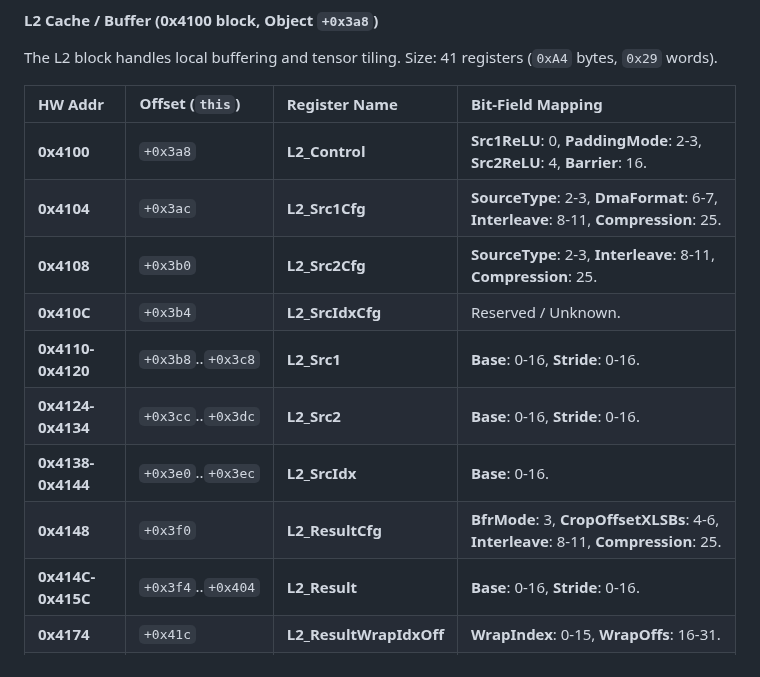
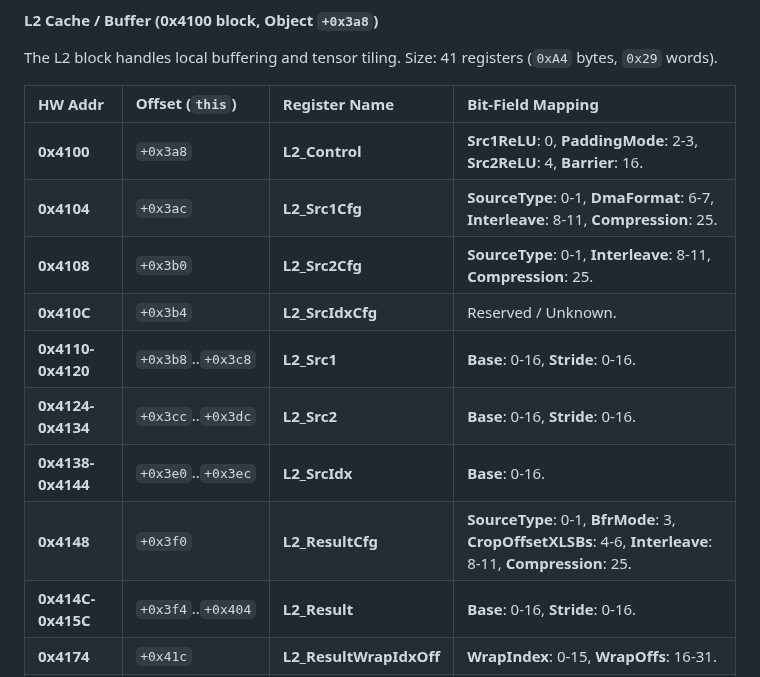
Before and after one commit to freedomtan/coreml_to_ane_hwx, a Markdown page: hwx_dump/m4_register_map.md, the part around the change. Drawn GitHub-style.

Commit message:
Update L2 block bitfields based on ANECompiler v17 disassembly

```diff
--- a/hwx_dump/m4_register_map.md
+++ b/hwx_dump/m4_register_map.md
@@ -235,13 +235,13 @@ Size: 41 registers (`0xA4` bytes, `0x29` words).
 | HW Addr | Offset (`this`) | Register Name | Bit-Field Mapping |
 | :--- | :--- | :--- | :--- |
 | **0x4100** | `+0x3a8` | **L2_Control** | **Src1ReLU**: 0, **PaddingMode**: 2-3, **Src2ReLU**: 4, **Barrier**: 16. |
-| **0x4104** | `+0x3ac` | **L2_Src1Cfg** | **SourceType**: 2-3, **DmaFormat**: 6-7, **Interleave**: 8-11, **Compression**: 25. |
-| **0x4108** | `+0x3b0` | **L2_Src2Cfg** | **SourceType**: 2-3, **Interleave**: 8-11, **Compression**: 25. |
+| **0x4104** | `+0x3ac` | **L2_Src1Cfg** | **SourceType**: 0-1, **DmaFormat**: 6-7, **Interleave**: 8-11, **Compression**: 25. |
+| **0x4108** | `+0x3b0` | **L2_Src2Cfg** | **SourceType**: 0-1, **Interleave**: 8-11, **Compression**: 25. |
 | **0x410C** | `+0x3b4` | **L2_SrcIdxCfg** | Reserved / Unknown. |
 | **0x4110-0x4120**| `+0x3b8`..`+0x3c8` | **L2_Src1** | **Base**: 0-16, **Stride**: 0-16. |
 | **0x4124-0x4134**| `+0x3cc`..`+0x3dc` | **L2_Src2** | **Base**: 0-16, **Stride**: 0-16. |
 | **0x4138-0x4144**| `+0x3e0`..`+0x3ec` | **L2_SrcIdx** | **Base**: 0-16. |
-| **0x4148** | `+0x3f0` | **L2_ResultCfg** | **BfrMode**: 3, **CropOffsetXLSBs**: 4-6, **Interleave**: 8-11, **Compression**: 25. |
+| **0x4148** | `+0x3f0` | **L2_ResultCfg** | **SourceType**: 0-1, **BfrMode**: 3, **CropOffsetXLSBs**: 4-6, **Interleave**: 8-11, **Compression**: 25. |
 | **0x414C-0x415C**| `+0x3f4`..`+0x404` | **L2_Result** | **Base**: 0-16, **Stride**: 0-16. |
 | **0x4174** | `+0x41c` | **L2_ResultWrapIdxOff**| **WrapIndex**: 0-15, **WrapOffs**: 16-31. |
 | **0x419C** | `+0x444` | **L2_ResultWrapAddr** | **WrapAddr**: 0-11, **WrapAddrOffset**: 16-26. |
```
